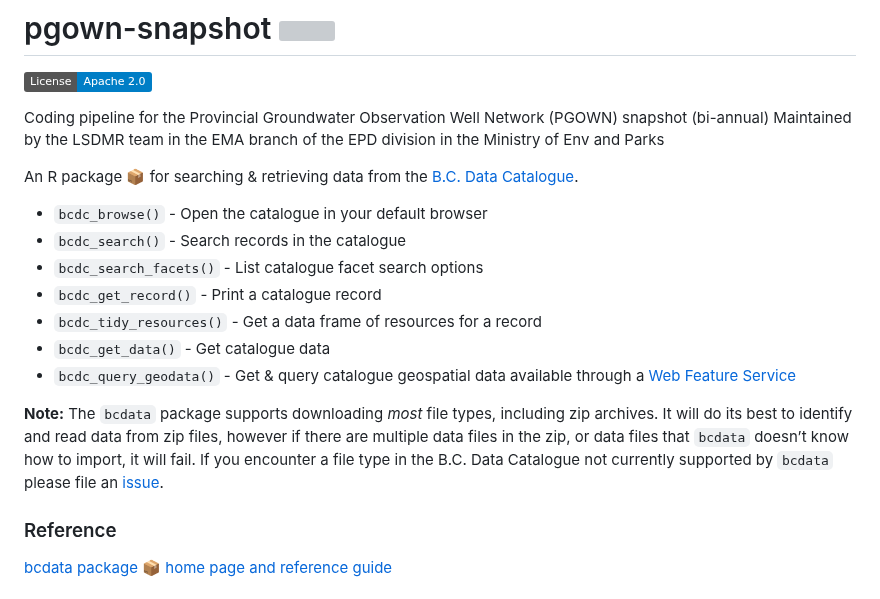
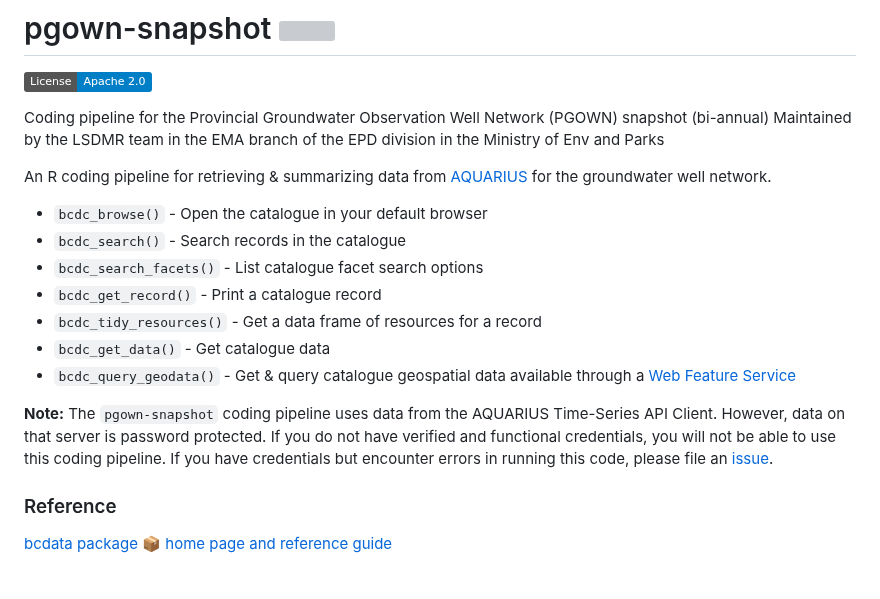
Before and after one commit to bcgov/PGOWN-snapshot, a Markdown page: README.md, the part around the change. Rendered like a GitHub page; badges without logos; grey boxes are pictures that could not be loaded.

```diff
--- a/README.md
+++ b/README.md
@@ -22,8 +22,7 @@ coverage](https://codecov.io/gh/bcgov/bcdata/branch/main/graph/badge.svg)](https
 Coding pipeline for the Provincial Groundwater Observation Well Network (PGOWN) snapshot (bi-annual)
 Maintained by the LSDMR team in the EMA branch of the EPD division in the Ministry of Env and Parks
 
-An R package 📦 for searching & retrieving data from the [B.C. Data
-Catalogue](https://catalogue.data.gov.bc.ca).
+An R coding pipeline for retrieving & summarizing data from [AQUARIUS](https://bcenv-enmods.aqsamples.ca/) for the groundwater well network.
 
 - `bcdc_browse()` - Open the catalogue in your default browser
 - `bcdc_search()` - Search records in the catalogue
@@ -35,13 +34,8 @@ Catalogue](https://catalogue.data.gov.bc.ca).
   available through a [Web Feature
   Service](https://en.wikipedia.org/wiki/Web_Feature_Service)
 
-**Note:** The `bcdata` package supports downloading *most* file types,
-including zip archives. It will do its best to identify and read data
-from zip files, however if there are multiple data files in the zip, or
-data files that `bcdata` doesn’t know how to import, it will fail. If
-you encounter a file type in the B.C. Data Catalogue not currently
-supported by `bcdata` please file an
-[issue](https://github.com/bcgov/bcdata/issues/).
+**Note:** The `pgown-snapshot` coding pipeline uses data from the AQUARIUS Time-Series API Client. However, data on that server is password protected. If you do not have verified and functional credentials, you will not be able to use this coding pipeline. If you have credentials but encounter errors in running this code, please file an
+[issue](https://github.com/bcgov/PGOWN-snapshot/issues/).
 
 ### Reference
 
```
